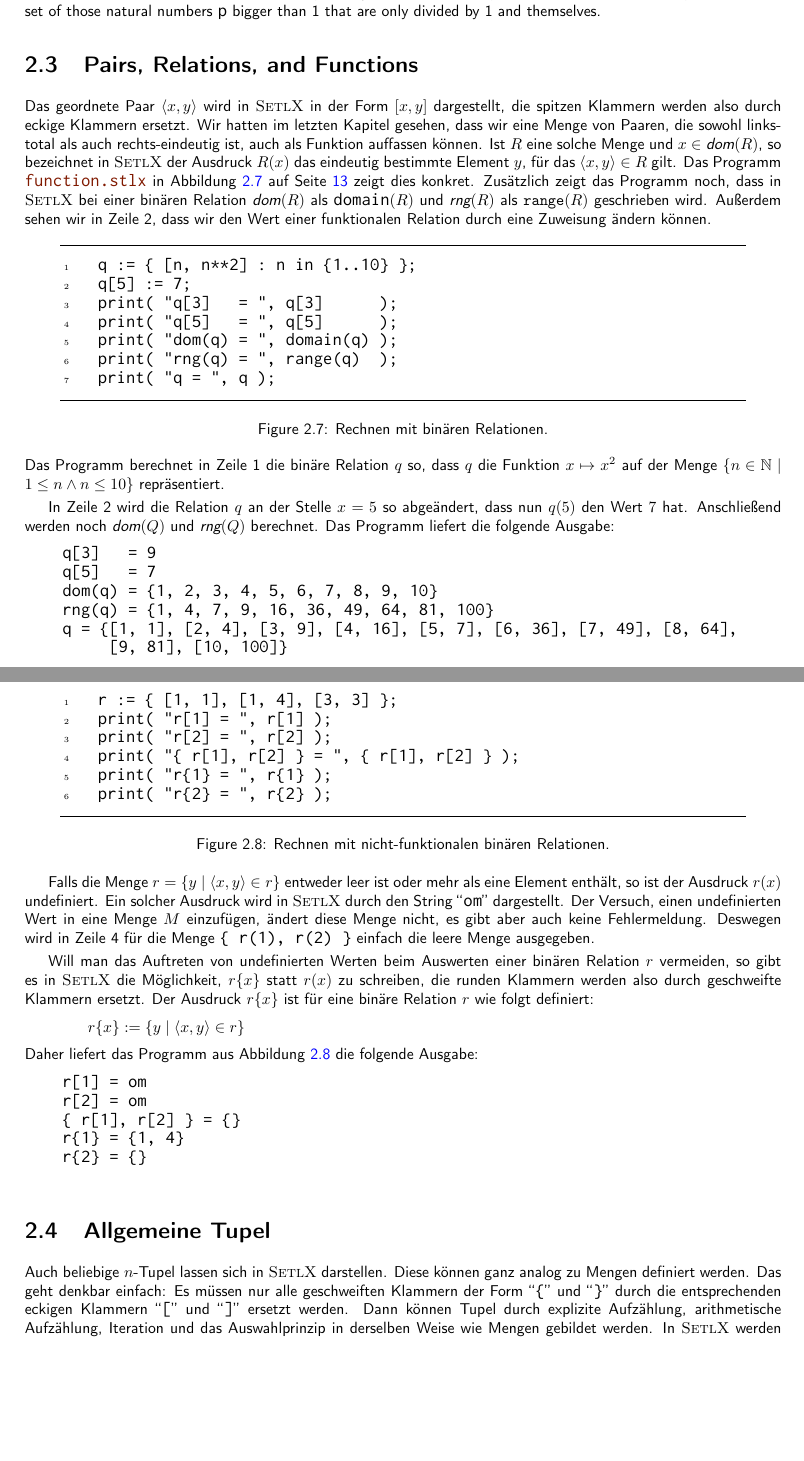
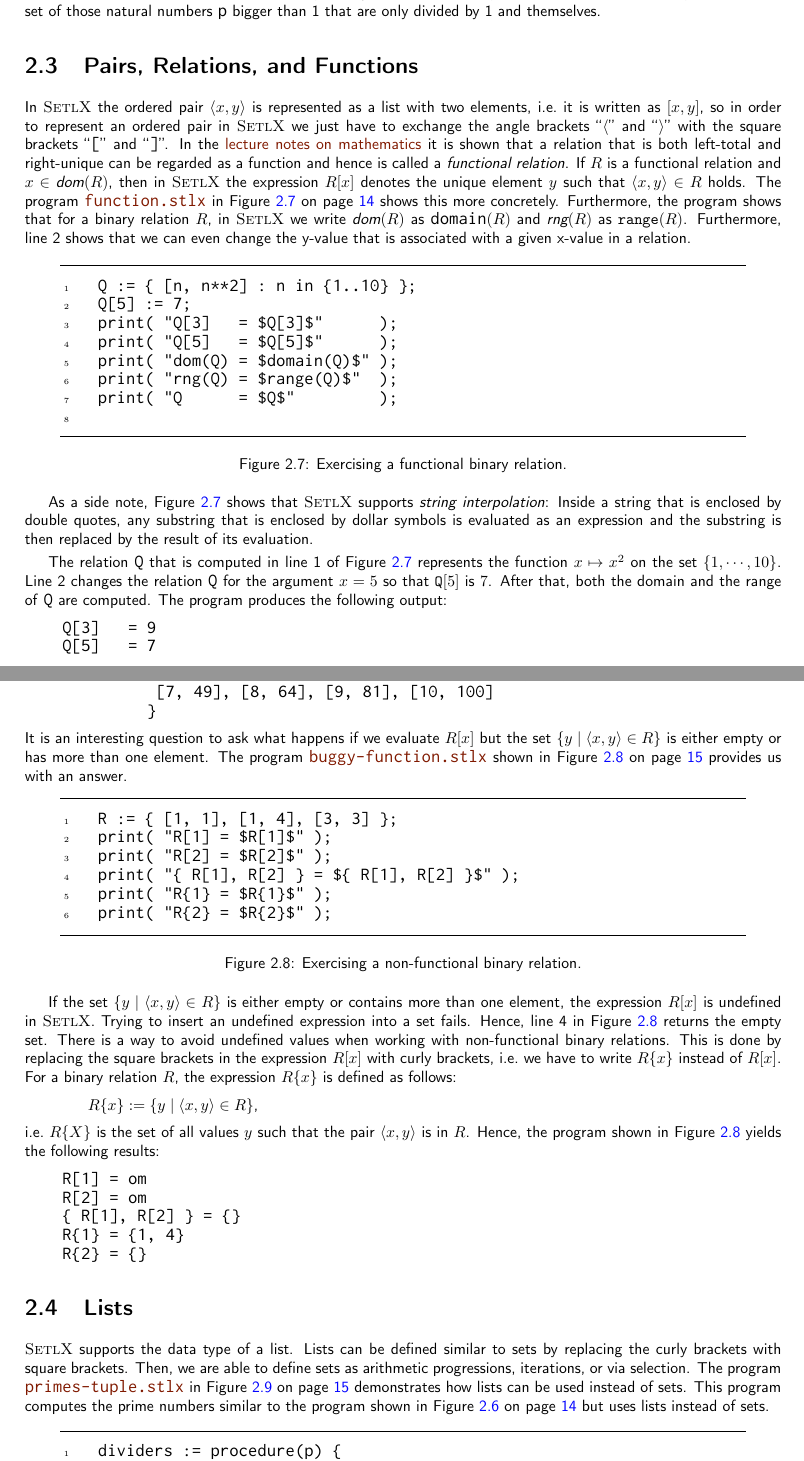
Before and after one commit to karlstroetmann/Logic, a LaTeX thesis (Lecture-Notes/logic.tex, which reads Lecture-Notes/setlx.tex): two parts of pages 14 and 15 of 126 before the commit and two parts of pages 15 and 16 of 127 after it, joined at a grey line, cut so that both start at the same text, the shorter picture padded with empty space. Compiled offline with pdfLaTeX.

Commit message:
more translations

```diff
--- a/Lecture-Notes/logic.tex
+++ b/Lecture-Notes/logic.tex
@@ -168,6 +168,7 @@ Then, the repository can be updated using the command
 \newcommand{\eox}{\hspace*{\fill} $\diamond$}
 \newcommand{\exend}{\hspace*{\fill} $\diamond$}
 \newcommand{\setl}{\textsc{SetlX}}
+\newcommand{\setlx}{\textsc{SetlX}}
 \newcommand{\struct}{\mathcal{S}}
 \newcommand{\FV}{\textsl{FV}}
 \newcommand{\id}{\textrm{id}}
--- a/Lecture-Notes/setlx.tex
+++ b/Lecture-Notes/setlx.tex
@@ -597,20 +597,22 @@ Then, the set of prime numbers less than or equal to \texttt{n} is the set of th
 
 
 \section{Pairs, Relations, and Functions}
-Das geordnete Paar $\langle x, y \rangle$ wird in \textsc{SetlX} in der Form $[x,y]$
-dargestellt, die spitzen Klammern werden also durch eckige Klammern ersetzt.
-Wir hatten im letzten Kapitel gesehen, dass wir eine Menge von Paaren, die
-sowohl links-total als auch rechts-eindeutig ist, auch als Funktion auffassen
-k\"{o}nnen.  Ist $R$ eine solche Menge und $x \in \textsl{dom}(R)$, so bezeichnet in
-\textsc{SetlX} der Ausdruck $R(x)$  das eindeutig bestimmte Element $y$, f\"{u}r das
-$\langle x, y \rangle \in R$ gilt.  Das Programm
+In \setlx\ the ordered pair $\langle x, y \rangle$ is represented as a list with two elements,
+i.e.~it is written as $[x,y]$, so in order to represent an ordered pair in \setlx\ we just have to
+exchange the angle brackets ``$\langle$'' and ``$\rangle$'' with the square brackets ``\texttt{[}''
+and ``\texttt{]}''.  In the
+\href{https://github.com/karlstroetmann/Lineare-Algebra/blob/master/Script/lineare-algebra.pdf}{lecture
+  notes on mathematics}  it is shown that a relation that is both left-total and
+right-unique can be regarded as a function and hence is called a \emph{functional relation}.  If $R$
+is a functional relation and $x \in \textsl{dom}(R)$, then in \textsc{SetlX} the expression  $R[x]$
+denotes the unique element $y$ such that $\langle x, y \rangle \in R$ holds. The program
 \href{https://github.com/karlstroetmann/Logik/blob/master/SetlX/function.stlx}{\texttt{function.stlx}}
-in Abbildung
-\ref{fig:function.stlx} auf Seite \pageref{fig:function.stlx} zeigt dies konkret.
-Zus\"{a}tzlich zeigt das Programm noch, dass in \textsc{SetlX} bei einer bin\"{a}ren
-Relation $\textsl{dom}(R)$ als $\texttt{domain}(R)$ und $\textsl{rng}(R)$ als $\mathtt{range}(R)$ geschrieben wird.
-Au\ss{}erdem sehen wir in Zeile 2, dass wir den Wert einer funktionalen Relation durch eine
-Zuweisung \"{a}ndern k\"{o}nnen.
+in Figure \ref{fig:function.stlx} on page \pageref{fig:function.stlx} shows this more concretely.
+Furthermore, the program shows that for a binary relation $R$, in \setlx\ we write
+$\textsl{dom}(R)$ as $\texttt{domain}(R)$ and $\textsl{rng}(R)$ as $\mathtt{range}(R)$.
+Furthermore, line 2 shows that we can even change the y-value that is associated with a given
+x-value in a relation.
+
 
 \begin{figure}[!ht]
   \centering
@@ -622,31 +624,31 @@ Zuweisung \"{a}ndern k\"{o}nnen.
                   xleftmargin   = 0.8cm,
                   xrightmargin  = 0.8cm,
                 ]
-    q := { [n, n**2] : n in {1..10} };
-    q[5] := 7;
-    print( "q[3]   = ", q[3]      );
-    print( "q[5]   = ", q[5]      );
-    print( "dom(q) = ", domain(q) );
-    print( "rng(q) = ", range(q)  );
-    print( "q = ", q );
-\end{Verbatim}
-\vspace*{-0.3cm}
-\caption{Rechnen mit bin\"{a}ren Relationen.}  \label{fig:function.stlx}
-\end{figure} %$
-
-\noindent
-Das Programm berechnet in Zeile 1 die bin\"{a}re Relation $q$ so, dass $q$ die
-Funktion $x \mapsto x^2$ auf der Menge $\{n\in \mathbb{N} \mid 1 \leq n \wedge n \leq 10 \}$
-repr\"{a}sentiert.
-
-
-In Zeile 2 wird die Relation $q$ an der Stelle $x=5$ so abge\"{a}ndert, dass nun $q(5)$ den Wert
-$7$ hat.   Anschlie\ss{}end werden noch $\textsl{dom}(Q)$ und $\textsl{rng}(Q)$ berechnet.
-Das Programm liefert die folgende Ausgabe:
+    Q := { [n, n**2] : n in {1..10} };
+    Q[5] := 7;
+    print( "Q[3]   = $Q[3]$"      );
+    print( "Q[5]   = $Q[5]$"      );
+    print( "dom(Q) = $domain(Q)$" );
+    print( "rng(Q) = $range(Q)$"  );
+    print( "Q      = $Q$"         );
+
+\end{Verbatim}
+\vspace*{-0.3cm}
+\caption{Exercising a functional binary relation.}  \label{fig:function.stlx}
+\end{figure}
+As a side note, Figure \ref{fig:function.stlx} shows that \setlx\ supports \emph{string interpolation}:
+Inside a string that is enclosed by double quotes, any substring that is enclosed by dollar symbols is
+evaluated as an expression and the substring is then replaced by the result of its evaluation.
+
+The relation \texttt{Q} that is computed in line 1 of Figure \ref{fig:function.stlx} represents the
+function $x \mapsto x^2$ on the set $\{ 1, \cdots, 10 \}$.
+Line 2 changes the relation \texttt{Q} for the argument $x=5$ so that  $\mathtt{Q}[5]$ is
+$7$.   After that, both the domain and the range of \texttt{Q} are computed.
+The program produces the following output:
 \begin{verbatim}
-    q[3]   = 9
-    q[5]   = 7
-    dom(q) = {1, 2, 3, 4, 5, 6, 7, 8, 9, 10}
-    rng(q) = {1, 4, 7, 9, 16, 36, 49, 64, 81, 100}
-    q = {[1, 1], [2, 4], [3, 9], [4, 16], [5, 7], [6, 36], [7, 49], [8, 64],
-         [9, 81], [10, 100]}
+    Q[3]   = 9
+    Q[5]   = 7
+    dom(Q) = {1, 2, 3, 4, 5, 6, 7, 8, 9, 10}
+    rng(Q) = {1, 4, 7, 9, 16, 36, 49, 64, 81, 100}
+    Q      = {[1, 1], [2, 4], [3, 9], [4, 16], [5, 7], [6, 36],
+              [7, 49], [8, 64], [9, 81], [10, 100]
@@ -653 +656,4 @@ Das Programm liefert die folgende Ausgabe:
 \end{verbatim}
+It is an  interesting question to ask what happens if we evaluate $R[x]$ but the set
+ $\{ y \mid \langle x, y \rangle \in R \}$ is either empty or has more than one element.
+The program
@@ -659 +660,4 @@ Das Programm
 \href{https://github.com/karlstroetmann/Logik/blob/master/SetlX/buggy-function.stlx}{\texttt{buggy-function.stlx}}
+shown in Figure
+\ref{fig:buggy-function.stlx} on page \pageref{fig:buggy-function.stlx} provides us with an answer.
+
@@ -671,48 +672,44 @@ diese Frage auf experimentellem Wege.
                   xleftmargin   = 0.8cm,
                   xrightmargin  = 0.8cm,
                 ]
-    r := { [1, 1], [1, 4], [3, 3] };
-    print( "r[1] = ", r[1] );
-    print( "r[2] = ", r[2] );
-    print( "{ r[1], r[2] } = ", { r[1], r[2] } );
-    print( "r{1} = ", r{1} );
-    print( "r{2} = ", r{2} );
-\end{Verbatim}
-\vspace*{-0.3cm}
-\caption{Rechnen mit nicht-funktionalen bin\"{a}ren Relationen.}  \label{fig:buggy-function.stlx}
-\end{figure} %$
-
-Falls die Menge  $r = \{ y \mid \langle x, y \rangle \in r \}$  entweder leer ist
-oder mehr als eine Element enth\"{a}lt, so ist der Ausdruck $r(x)$ undefiniert.
-Ein solcher Ausdruck wird in \textsc{SetlX} durch den String ``\texttt{om}'' dargestellt.
-Der Versuch, einen undefinierten Wert in eine Menge $M$ einzuf\"{u}gen, \"{a}ndert diese
-Menge nicht, es gibt aber auch keine Fehlermeldung.  Deswegen wird in Zeile 4 f\"{u}r
-die Menge \texttt{\{ r(1), r(2) \}} einfach die leere Menge ausgegeben.
-
-Will man das Auftreten von undefinierten Werten beim Auswerten einer bin\"{a}ren
-Relation $r$ vermeiden, so gibt es in \textsc{SetlX} die M\"{o}glichkeit, $r\{x\}$ statt
-$r(x)$ zu schreiben, die runden Klammern werden also durch geschweifte Klammern ersetzt.
-Der Ausdruck $r\{x\}$  ist f\"{u}r eine bin\"{a}re Relation $r$ wie folgt definiert:
-\\[0.2cm]
-\hspace*{1.3cm}
- $r\{x\} := \{ y \mid \langle x, y \rangle \in r \}$
-\\[0.2cm]
-Daher liefert das Programm aus Abbildung \ref{fig:buggy-function.stlx} die folgende Ausgabe:
+    R := { [1, 1], [1, 4], [3, 3] };
+    print( "R[1] = $R[1]$" );
+    print( "R[2] = $R[2]$" );
+    print( "{ R[1], R[2] } = ${ R[1], R[2] }$" );
+    print( "R{1} = $R{1}$" );
+    print( "R{2} = $R{2}$" );
+\end{Verbatim}
+\vspace*{-0.3cm}
+\caption{Exercising a non-functional binary relation.}  \label{fig:buggy-function.stlx}
+\end{figure}
+
+If the set  $\{ y \mid \langle x, y \rangle \in R \}$ is either empty or contains more than one
+element, the expression $R[x]$ is undefined in \setlx.  Trying to insert an undefined expression
+into a set fails.  Hence, line 4 in Figure \ref{fig:buggy-function.stlx} returns the empty set.
+There is a way to avoid undefined values when working with non-functional binary relations.
+This is done by replacing the square brackets in the expression $R[x]$ with curly brackets, i.e.~we
+have to write $R\{x\}$ instead of $R[x]$.
+For a binary relation $R$, the expression  $R\{x\}$  is defined as follows:
+\\[0.2cm]
+\hspace*{1.3cm}
+ $R\{x\} := \{ y \mid \langle x, y \rangle \in R \}$,
+\\[0.2cm]
+i.e.~$R\{X\}$ is the set of all values $y$ such that the pair $\langle x, y \rangle$ is in $R$.
+Hence, the program shown in Figure  \ref{fig:buggy-function.stlx} yields the following results:
 \begin{verbatim}
-    r[1] = om
-    r[2] = om
-    { r[1], r[2] } = {}
-    r{1} = {1, 4}
-    r{2} = {}
-
+    R[1] = om
+    R[2] = om
+    { R[1], R[2] } = {}
+    R{1} = {1, 4}
+    R{2} = {}
 \end{verbatim}
 
-\section{Allgemeine Tupel}
-Auch beliebige $n$-Tupel lassen sich in \textsc{SetlX} darstellen.  Diese k\"{o}nnen
-ganz analog zu Mengen definiert werden.  Das geht denkbar einfach: Es m\"{u}ssen nur
-alle geschweiften Klammern der Form ``\texttt{\{}'' und ``\texttt{\}}'' durch
-die entsprechenden eckigen Klammern ``\texttt{[}'' und ``\texttt{]}'' ersetzt
-werden.  Dann k\"{o}nnen Tupel durch explizite Aufz\"{a}hlung, arithmetische Aufz\"{a}hlung, Iteration und das
-Auswahlprinzip in derselben Weise wie Mengen gebildet werden.  In \textsc{SetlX} werden Tupel in
-der Regel als \emph{Listen} bezeichnet.  Das Programm
+\section{Lists}
+\setlx\ supports the data type of a list.  Lists can be defined similar to sets by replacing the curly brackets
+with square brackets.  Then, we are able to define sets as arithmetic progressions, iterations, or via selection.
+The program
 \href{https://github.com/karlstroetmann/Logik/blob/master/SetlX/primes-tuple.stlx}{\texttt{primes-tuple.stlx}}
+in Figure \ref{fig:primes-tuple.stlx} on page \pageref{fig:primes-tuple.stlx} demonstrates how lists can be
+used instead of sets.  This program computes the prime numbers similar to the program shown in Figure
+\ref{fig:primes-slim.stlx} on page \pageref{fig:primes-slim.stlx} but uses lists instead of sets.
+
@@ -732,7 +724,7 @@ zur Darstellung der Menge der Teiler.
                   xleftmargin   = 0.8cm,
                   xrightmargin  = 0.8cm,
                 ]
-    teiler := procedure(p) {
+    dividers := procedure(p) {
         return [ t : t in [1..p] | p % t == 0 ];
     };
 
```
Also changed, not shown: Lecture-Notes/logic.pdf, Lecture-Notes/setlx.tex (30 more changed lines), 2 other files.
